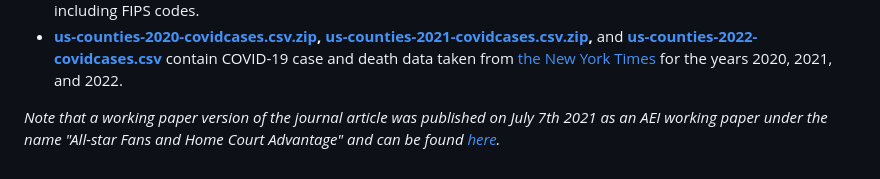
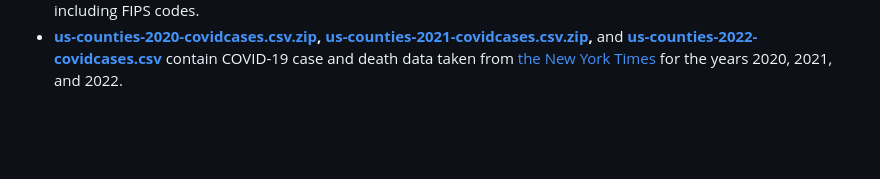
Before and after one commit to kieran-allsop/NBA-home-court-advantage, a Markdown page: README.md, the part around the change. Rendered like a GitHub page; blank space fills up the shorter version.

```diff
--- a/README.md
+++ b/README.md
@@ -18,5 +18,3 @@ Below we list the other data sets found in the data folder:
 * **[stadium_capacity_limits.xlsx](https://github.com/kieran-allsop/NBA-home-court-advantage/blob/main/stadium_capacity_limits.xlsx)** contains hand-collected data on stadium capacity limits throughout the 2020-21 season. The various sources of this data can be found within the file.
 * **[stadium_counties.xlsx](https://github.com/kieran-allsop/NBA-home-court-advantage/blob/main/Replication/data/stadium_counties.xlsx)** lists the counties in which each teams' stadia were located during the 2020-21 season including FIPS codes.
 * **[us-counties-2020-covidcases.csv.zip](https://github.com/kieran-allsop/NBA-home-court-advantage/blob/main/Replication/data/us-counties-2020-covidcases.csv.zip), [us-counties-2021-covidcases.csv.zip](https://github.com/kieran-allsop/NBA-home-court-advantage/blob/main/Replication/data/us-counties-2021-covidcases.csv.zip),** and **[us-counties-2022-covidcases.csv](https://github.com/kieran-allsop/NBA-home-court-advantage/blob/main/Replication/data/us-counties-2022-covidcases.csv)** contain COVID-19 case and death data taken from [the New York Times](https://github.com/nytimes/covid-19-data) for the years 2020, 2021, and 2022.
-
-_Note that a working paper version of the journal article was published on July 7th 2021 as an AEI working paper under the name "All-star Fans and Home Court Advantage" and can be found [here](https://www.aei.org/research-products/working-paper/all-star-fans-and-home-court-advantage/)._
```
